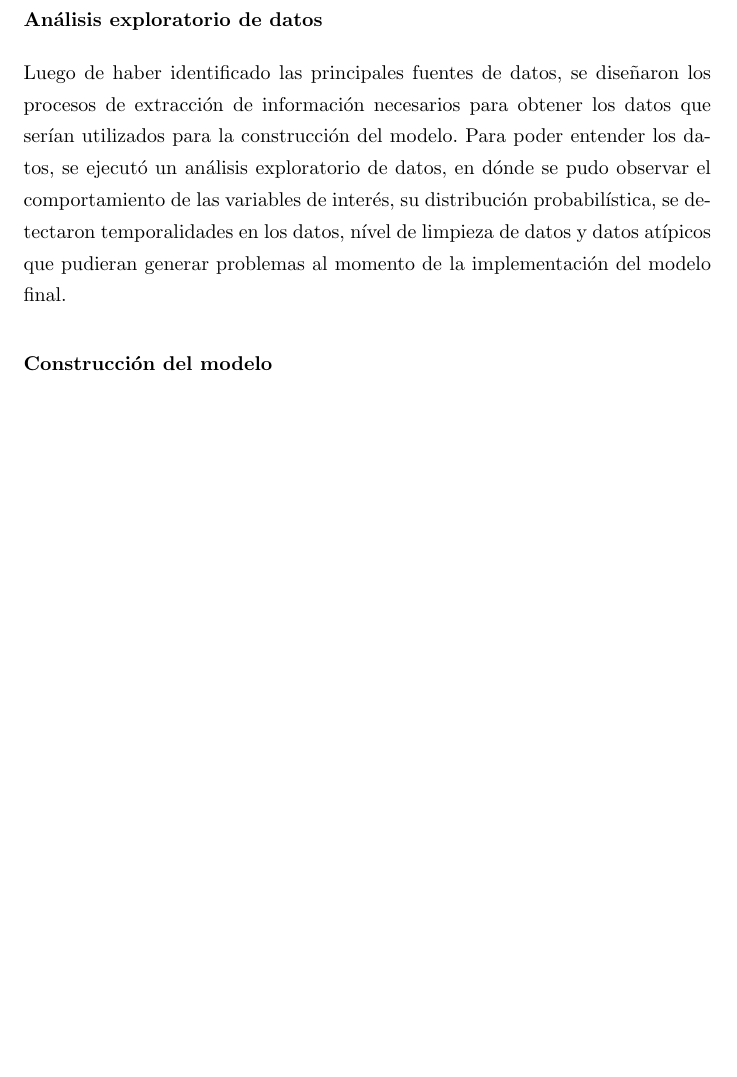
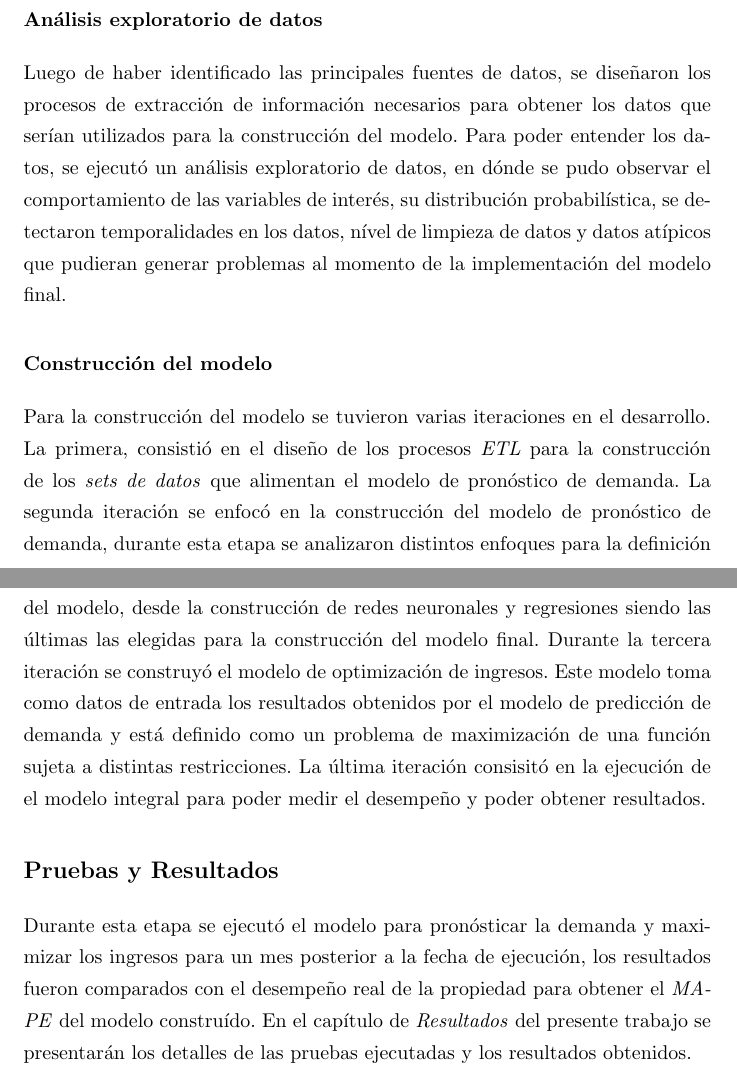
Before and after one commit to oscardaniel88/mcdatos_estancia, a LaTeX thesis (Tesis/main.tex, which reads Tesis/Chapters/metodo.tex): part of page 38 of 40 before the commit and two parts of pages 38 and 39 of 41 after it, the two joined at a grey line, cut so that both start at the same text, the shorter picture padded with empty space. Compiled offline with pdfLaTeX.

Commit message:
Method... Done :)

```diff
--- a/Tesis/Chapters/metodo.tex
+++ b/Tesis/Chapters/metodo.tex
@@ -20,3 +20,9 @@ Una vez comprendido el negocio y detectadas las variables de interés durante el
 Luego de haber identificado las principales fuentes de datos, se diseñaron los procesos de extracción de información necesarios para obtener los datos que serían utilizados para la construcción del modelo. Para poder entender los datos, se ejecutó un análisis exploratorio de datos, en dónde se pudo observar el comportamiento de las variables de interés, su distribución probabilística, se detectaron temporalidades en los datos, nível de limpieza de datos y datos atípicos que pudieran generar problemas al momento de la implementación del modelo final.
 
 \subsubsection*{Construcción del modelo}
+
+Para la construcción del modelo se tuvieron varias iteraciones en el desarrollo. La primera, consistió en el diseño de los procesos \emph{ETL} para la construcción de los \emph{sets de datos} que alimentan el modelo de pronóstico de demanda. La segunda iteración se enfocó en la construcción del modelo de pronóstico de demanda, durante esta etapa se analizaron distintos enfoques para la definición del modelo, desde la construcción de redes neuronales y regresiones siendo las últimas las elegidas para la construcción del modelo final. Durante la tercera iteración se construyó el modelo de optimización de ingresos. Este modelo toma como datos de entrada los resultados obtenidos por el modelo de predicción de demanda y está definido como un problema de maximización de una función sujeta a distintas restricciones. La última iteración consisitó en la ejecución de el modelo integral para poder medir el desempeño y poder obtener resultados.
+
+\subsection*{Pruebas y Resultados}
+
+Durante esta etapa se ejecutó el modelo para pronósticar la demanda y maximizar los ingresos para un mes posterior a la fecha de ejecución, los resultados fueron comparados con el desempeño real de la propiedad para obtener el \emph{MAPE} del modelo construído. En el capítulo de \emph{Resultados} del presente trabajo se presentarán los detalles de las pruebas ejecutadas y los resultados obtenidos.
```
Also changed, not shown: Tesis/main.pdf, 4 other files.
